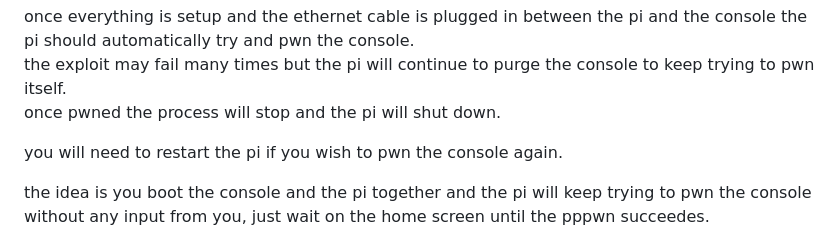
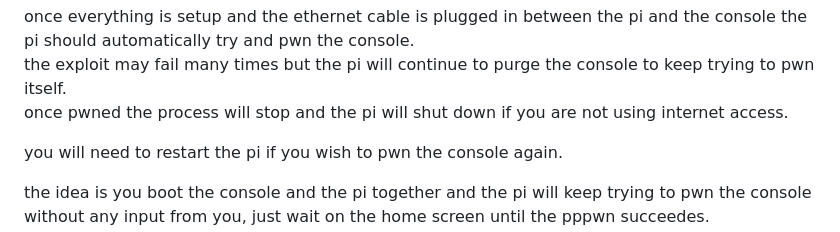
Before and after one commit to stooged/PI-Pwn, a Markdown page: README.md, the part around the change. GitHub-like rendering.

```diff
--- a/README.md
+++ b/README.md
@@ -75,7 +75,7 @@ for GoldHen you need to place the goldhen.bin file onto the root of a usb drive
 
 once everything is setup and the ethernet cable is plugged in between the pi and the console the pi should automatically try and pwn the console.<br>
 the exploit may fail many times but the pi will continue to purge the console to keep trying to pwn itself.<br>
-once pwned the process will stop and the pi will shut down. <br>
+once pwned the process will stop and the pi will shut down if you are not using internet access. <br>
 
 you will need to restart the pi if you wish to pwn the console again.<br>
 
```
